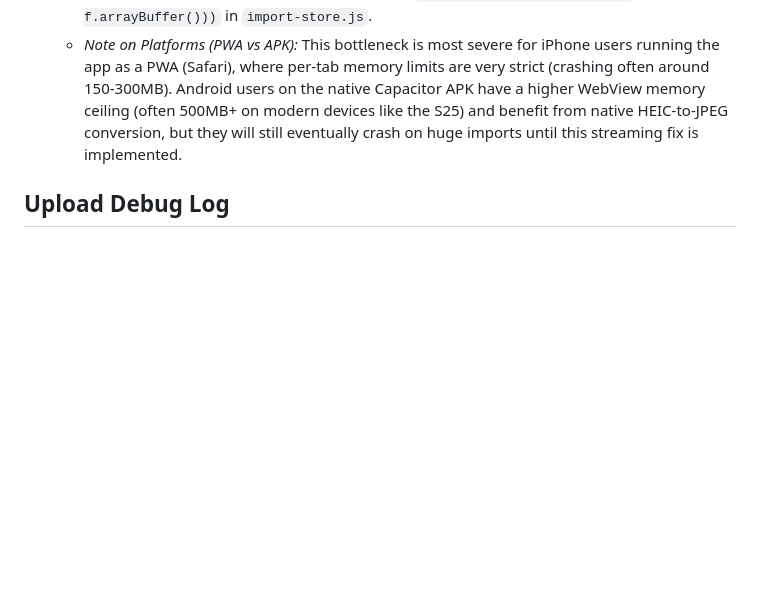
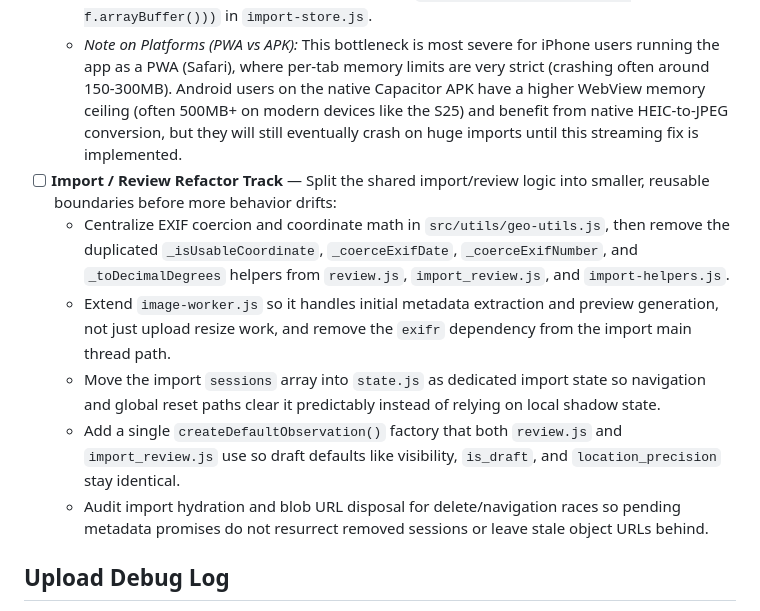
Before and after one commit to sigmundas/sporely-web, a Markdown page: PLAN.md, the part around the change. Drawn GitHub-style; blank space fills up the shorter version.

Commit message:
refactor plan

```diff
--- a/PLAN.md
+++ b/PLAN.md
@@ -118,6 +118,12 @@ Important:
     - Keeping only lightweight metadata and downscaled `aiBlob` URLs in the active memory array (`sourceItems`).
     - Avoiding the massive memory spike caused by `Promise.all(files.map(f => f.arrayBuffer()))` in `import-store.js`.
     - *Note on Platforms (PWA vs APK):* This bottleneck is most severe for iPhone users running the app as a PWA (Safari), where per-tab memory limits are very strict (crashing often around 150-300MB). Android users on the native Capacitor APK have a higher WebView memory ceiling (often 500MB+ on modern devices like the S25) and benefit from native HEIC-to-JPEG conversion, but they will still eventually crash on huge imports until this streaming fix is implemented.
+- [ ] **Import / Review Refactor Track** — Split the shared import/review logic into smaller, reusable boundaries before more behavior drifts:
+    - Centralize EXIF coercion and coordinate math in `src/utils/geo-utils.js`, then remove the duplicated `_isUsableCoordinate`, `_coerceExifDate`, `_coerceExifNumber`, and `_toDecimalDegrees` helpers from `review.js`, `import_review.js`, and `import-helpers.js`.
+    - Extend `image-worker.js` so it handles initial metadata extraction and preview generation, not just upload resize work, and remove the `exifr` dependency from the import main thread path.
+    - Move the import `sessions` array into `state.js` as dedicated import state so navigation and global reset paths clear it predictably instead of relying on local shadow state.
+    - Add a single `createDefaultObservation()` factory that both `review.js` and `import_review.js` use so draft defaults like visibility, `is_draft`, and `location_precision` stay identical.
+    - Audit import hydration and blob URL disposal for delete/navigation races so pending metadata promises do not resurrect removed sessions or leave stale object URLs behind.
 
 ## Upload Debug Log
 *Goal: keep a running, dated log of cross-platform photo import, upload, queue, thumbnail, and Artsorakel behavior so regressions are easier to track.*
```
